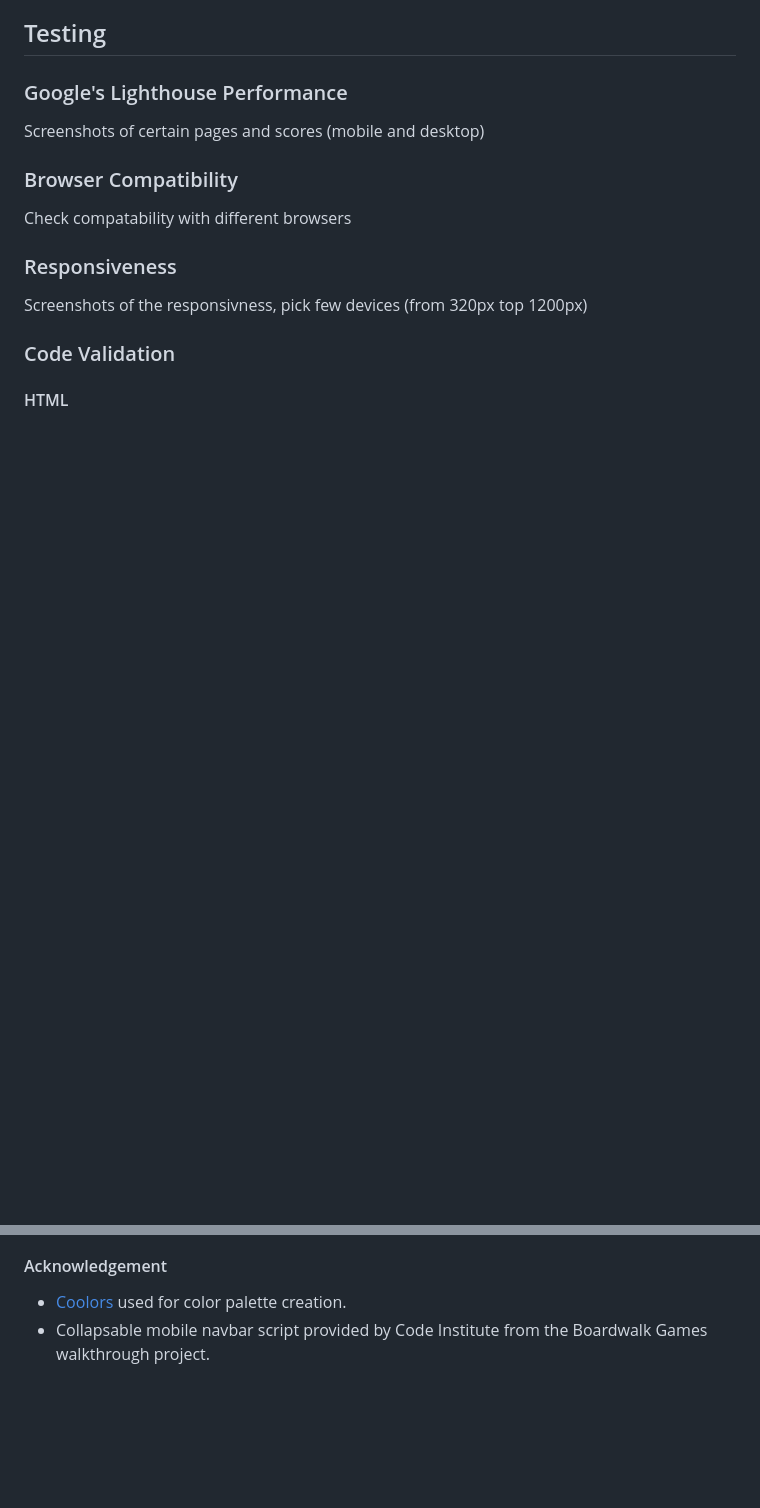
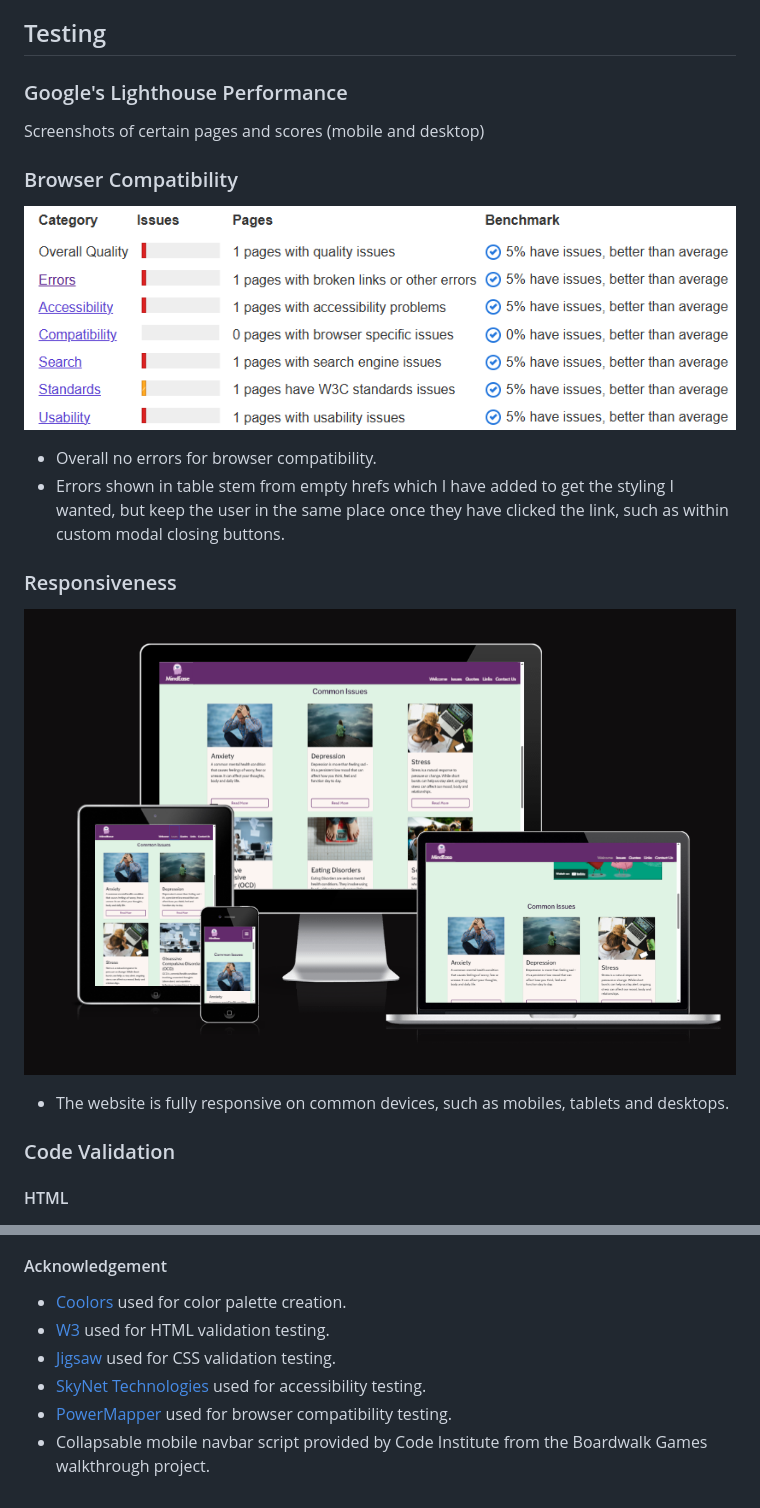
Before and after one commit to fspruce/mind-ease, a Markdown page: README.md, 2 parts joined by grey strips. Rendered like a GitHub page; pictures changed too: documentation/images/Browser Compatibility.png (added); blank space fills up the shorter version.

Commit message:
Update browser compatibility section and acknowledgements in README.md

```diff
--- a/README.md
+++ b/README.md
@@ -105,14 +105,18 @@ Screenshots of certain pages and scores (mobile and desktop)
 
 ### Browser Compatibility
 
-Check compatability with different browsers
+![Image showing the results of a browser compatibility test, with zero errors on browser compatibility](documentation/images/Browser%20Compatibility.png)
+
+- Overall no errors for browser compatibility.
+- Errors shown in table stem from empty hrefs which I have added to get the styling I wanted, but keep the user in the same place once they have clicked the link, such as within custom modal closing buttons.
 
 ### Responsiveness
 
-Screenshots of the responsivness, pick few devices (from 320px top 1200px)
+![Image showing website on different size screens, showing its responsive nature](documentation/images/Responsive.png)
+
+- The website is fully responsive on common devices, such as mobiles, tablets and desktops.
 
 ### Code Validation
-
 #### HTML
 ![HTML validation results screenshot](documentation/images/HTML%20Validation.png)
 - No errors present.
@@ -248,4 +252,8 @@ The deployment page can be found [here](https://fspruce.github.io/mind-ease/).
 #### Acknowledgement
 
 - [Coolors](https://coolors.co/) used for color palette creation.
+- [W3](https://validator.w3.org/) used for HTML validation testing.
+- [Jigsaw](https://jigsaw.w3.org/) used for CSS validation testing.
+- [SkyNet Technologies](https://freeaccessibilitychecker.skynettechnologies.com/) used for accessibility testing.
+- [PowerMapper](https://www.powermapper.com/products/sortsite/checks/browser-compatibility/) used for browser compatibility testing.
 - Collapsable mobile navbar script provided by Code Institute from the Boardwalk Games walkthrough project.
```
Also changed, not shown: documentation/images/Desktop Lighthouse Metrics.png (added), documentation/images/Desktop Lighthouse Results.png (added), documentation/images/Mobile Lighthouse Metrics.png (added), documentation/images/Mobile Lighthouse Results.png (added).
